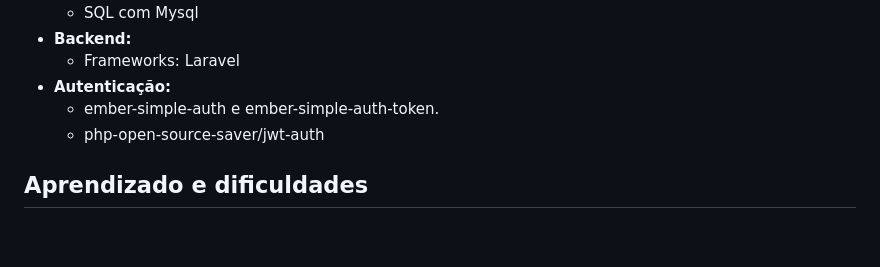
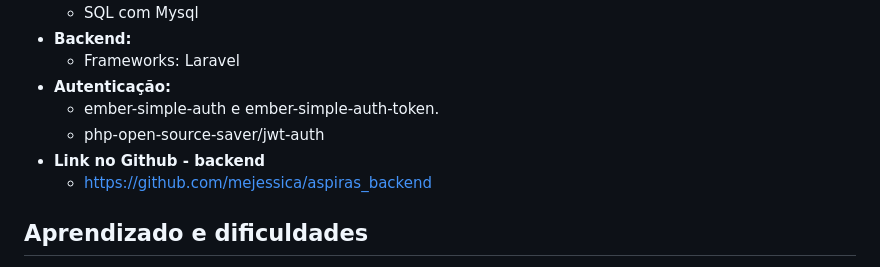
Before and after one commit to mejessica/aspiras_frontend, a Markdown page: README.md, the part around the change. Rendered like a GitHub page; blank space fills up the shorter version.

```diff
--- a/README.md
+++ b/README.md
@@ -16,6 +16,8 @@ De forma geral nele é possível fazer sua lista de tarefas e acrescentar seus i
 - **Autenticação:**
   - ember-simple-auth e ember-simple-auth-token.
   - php-open-source-saver/jwt-auth
+- **Link no Github - backend**
+  - https://github.com/mejessica/aspiras_backend
 
 ## Aprendizado e dificuldades
 
```
